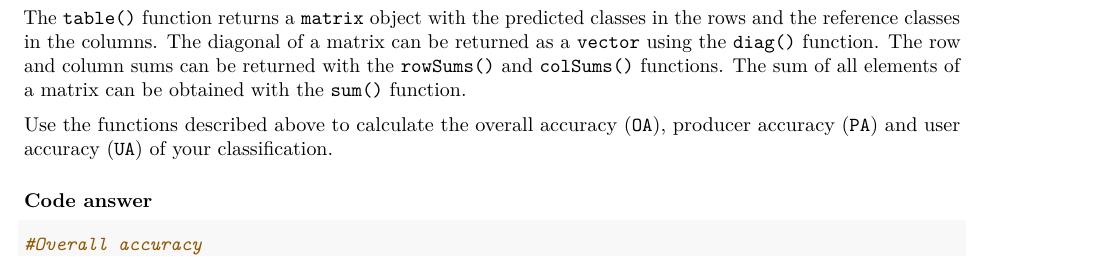
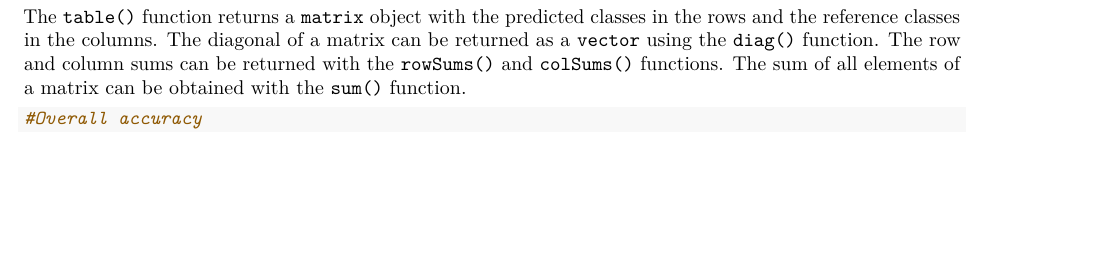
Before and after one commit to Alanrocks/Mangrove-Classification, an R Markdown document (Mangroves subtypes classfication.Rmd): part of page 5 of 7, cut so that both start at the same text, the shorter picture padded with empty space. Rendered offline with R 4.5, knitr and Pandoc, then LaTeX, with nearby package versions; some code elsewhere in the file could not run offline.

Commit message:
Update Mangroves subtypes classfication.Rmd

````diff
--- a/Mangroves subtypes classfication.Rmd
+++ b/Mangroves subtypes classfication.Rmd
@@ -196,9 +196,6 @@ knitr::kable(conf_matrix)
 
 The `table()` function returns a `matrix` object with the predicted classes in the rows and the reference classes in the columns. The diagonal of a matrix can be returned as a `vector` using the `diag()` function. The row and column sums can be returned with the `rowSums()` and `colSums()` functions. The sum of all elements of a matrix can be obtained with the `sum()` function.
 
-Use the functions described above to calculate the overall accuracy (`OA`), producer accuracy (`PA`) and user accuracy (`UA`) of your classification.
-
-### Code answer {#code-answer}
 
 ```{r}
 #Overall accuracy
````
